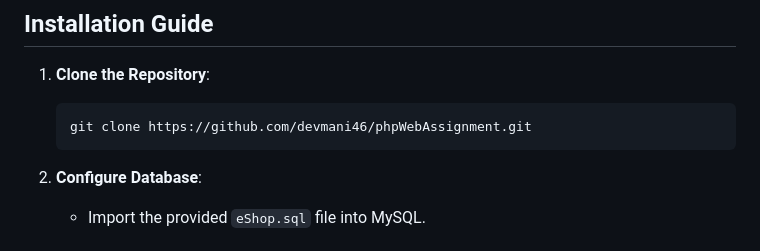
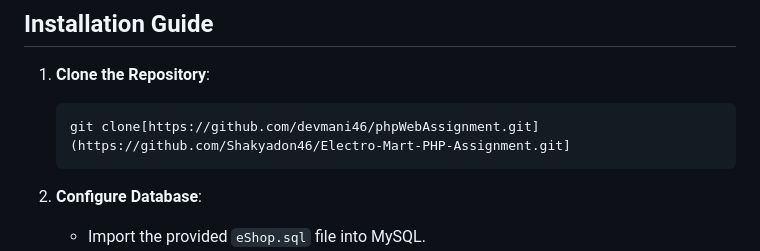
Before and after one commit to Shakyadon46/Electro-Mart-PHP-Assignment, a Markdown page: readme.md, the part around the change. Rendered like a GitHub page.

````diff
--- a/readme.md
+++ b/readme.md
@@ -20,7 +20,7 @@ ElectroMart is a dynamic, PHP-based web application that allows users to browse,
 ## Installation Guide
 1. **Clone the Repository**:
     ```bash
-    git clone https://github.com/devmani46/phpWebAssignment.git
+    git clone[https://github.com/devmani46/phpWebAssignment.git](https://github.com/Shakyadon46/Electro-Mart-PHP-Assignment.git]
     ```
 
 2. **Configure Database**:
````
